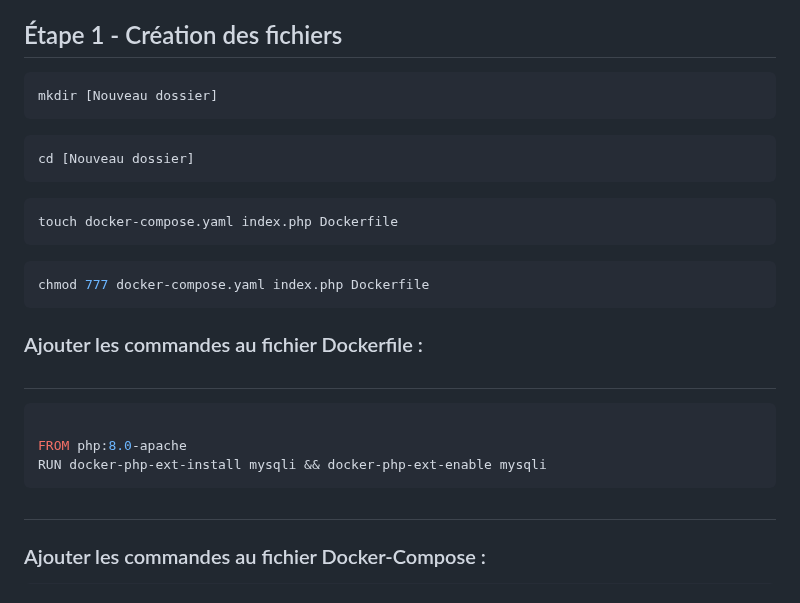
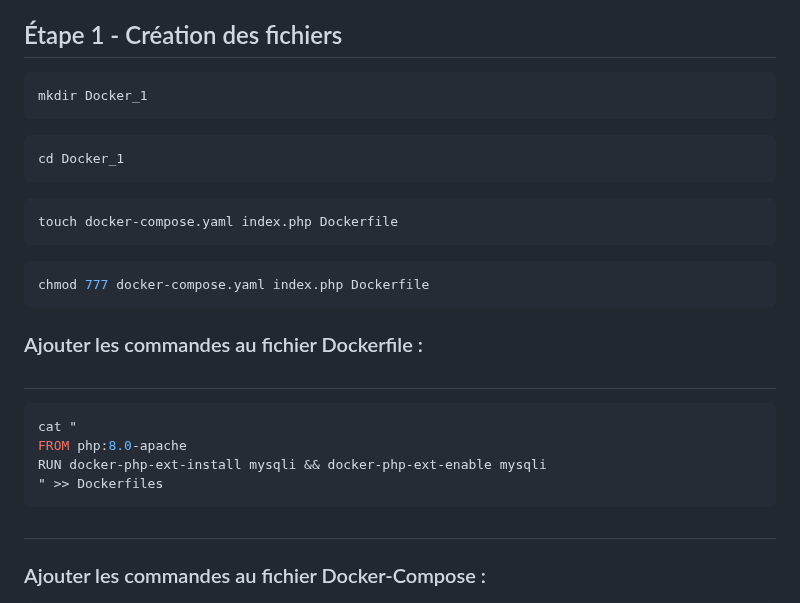
Before and after one commit to Plangloi/420-AJ5-RO_DE-PLOIEMENT-DES-SERVICES-WEB-Linux, a Markdown page: Docker_1/README.md, the part around the change. GitHub-like rendering.

````diff
--- a/Docker_1/README.md
+++ b/Docker_1/README.md
@@ -14,10 +14,10 @@
 ## Étape 1 - Création des fichiers
 
 ```bash
-mkdir [Nouveau dossier]
+mkdir Docker_1
 ```
 ```bash
-cd [Nouveau dossier]
+cd Docker_1
 ```
 
 ```bash
@@ -30,9 +30,10 @@ chmod 777 docker-compose.yaml index.php Dockerfile
 
 #
 ```bash
-
+cat "
 FROM php:8.0-apache
 RUN docker-php-ext-install mysqli && docker-php-ext-enable mysqli
+" >> Dockerfiles
 ```
 
 #
````
